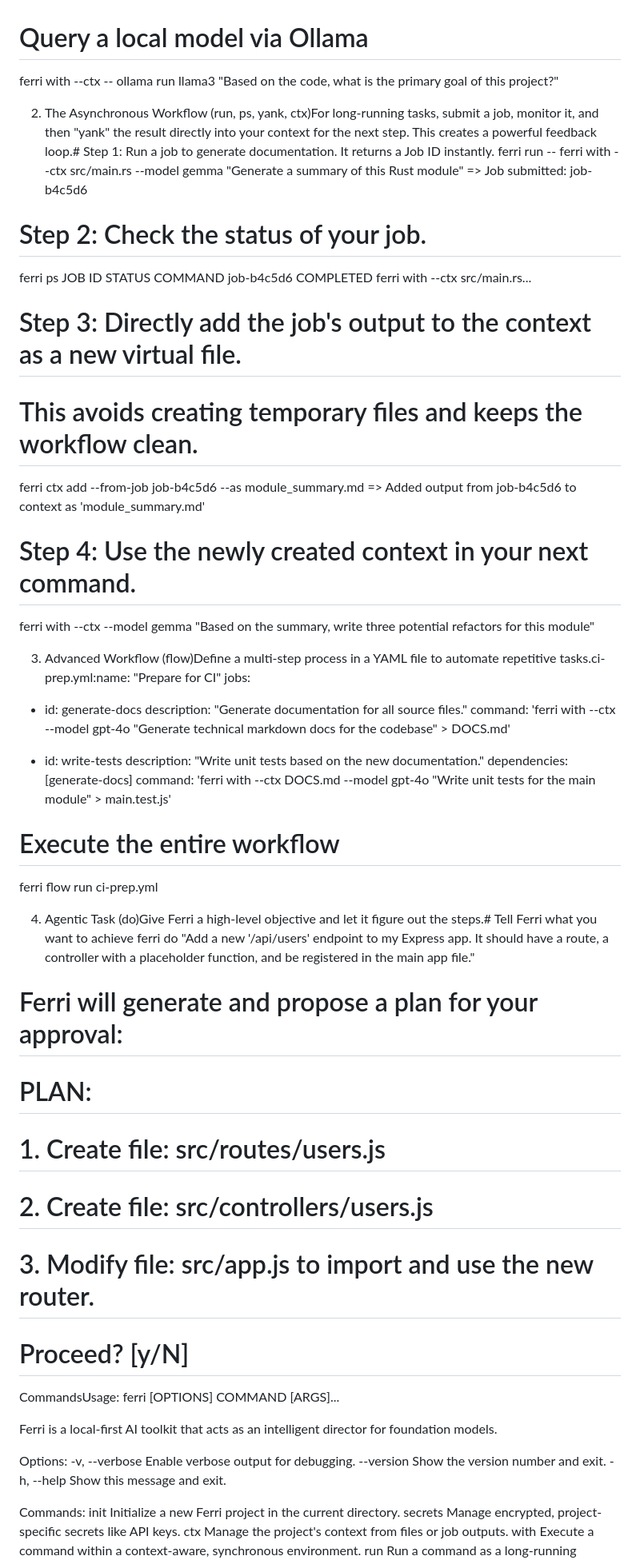
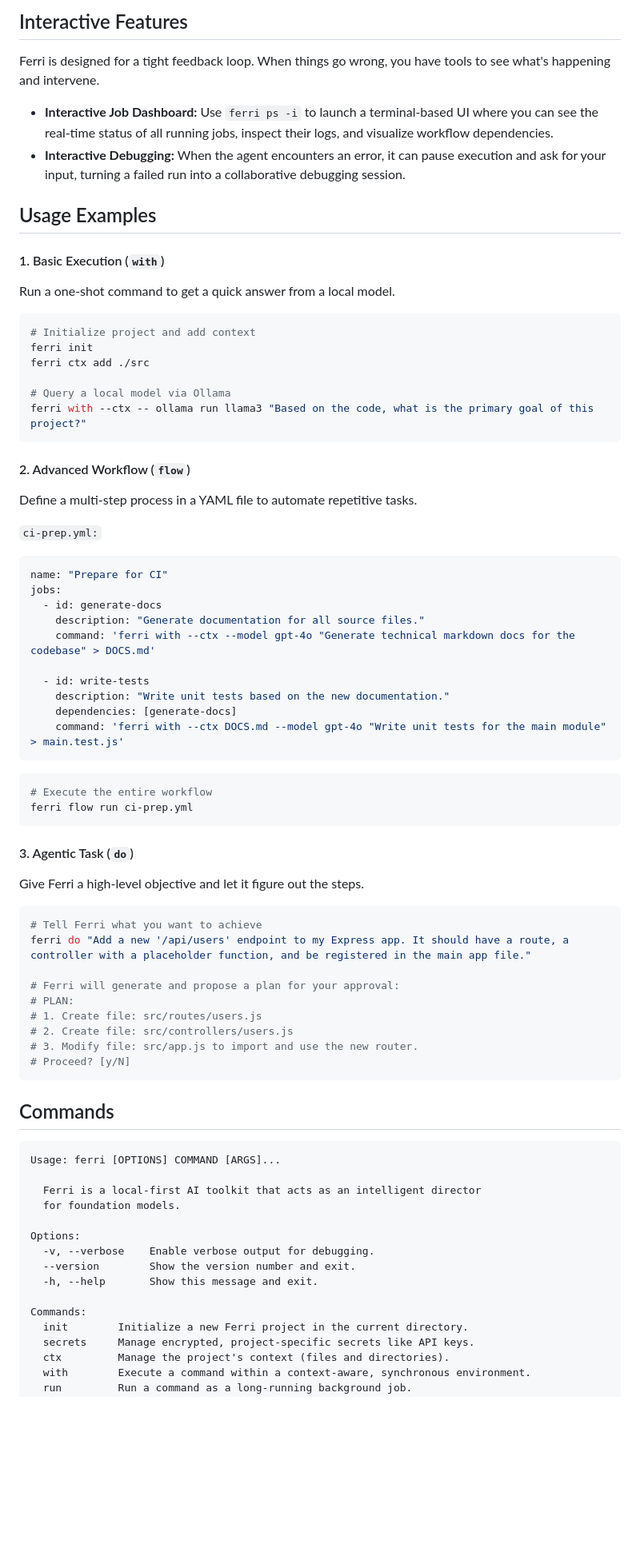
Before and after one commit to ferri-tools/ferri, a Markdown page: README.md, the part around one of its changes. Shown at 80% size. Rendered like a GitHub page; blank space fills up the shorter version.

Commit message:
Revert "Initial commit"
This reverts commit b894b5076c274ddf63af21bd4886c69133bc1d51.

````diff
--- a/README.md
+++ b/README.md
@@ -2,27 +17,33 @@ FerriFerri is a local-first AI toolkit that acts as an intelligent director for
+## Interactive Features
+
+Ferri is designed for a tight feedback loop. When things go wrong, you have tools to see what's happening and intervene.
+
+*   **Interactive Job Dashboard:** Use `ferri ps -i` to launch a terminal-based UI where you can see the real-time status of all running jobs, inspect their logs, and visualize workflow dependencies.
+*   **Interactive Debugging:** When the agent encounters an error, it can pause execution and ask for your input, turning a failed run into a collaborative debugging session.
+
+## Usage Examples
+
+#### 1\. Basic Execution (`with`)
+
+Run a one-shot command to get a quick answer from a local model.
+
+```bash
+# Initialize project and add context
 ferri init
 ferri ctx add ./src
 
 # Query a local model via Ollama
 ferri with --ctx -- ollama run llama3 "Based on the code, what is the primary goal of this project?"
+```
 
-2. The Asynchronous Workflow (run, ps, yank, ctx)For long-running tasks, submit a job, monitor it, and then "yank" the result directly into your context for the next step. This creates a powerful feedback loop.# Step 1: Run a job to generate documentation. It returns a Job ID instantly.
-ferri run -- ferri with --ctx src/main.rs --model gemma "Generate a summary of this Rust module"
-=> Job submitted: job-b4c5d6
+#### 2\. Advanced Workflow (`flow`)
 
-# Step 2: Check the status of your job.
-ferri ps
-  JOB ID      STATUS      COMMAND
-  job-b4c5d6  COMPLETED   ferri with --ctx src/main.rs...
+Define a multi-step process in a YAML file to automate repetitive tasks.
 
-# Step 3: Directly add the job's output to the context as a new virtual file.
-# This avoids creating temporary files and keeps the workflow clean.
-ferri ctx add --from-job job-b4c5d6 --as module_summary.md
-=> Added output from job-b4c5d6 to context as 'module_summary.md'
+`ci-prep.yml:`
 
-# Step 4: Use the newly created context in your next command.
-ferri with --ctx --model gemma "Based on the summary, write three potential refactors for this module"
-
-3. Advanced Workflow (flow)Define a multi-step process in a YAML file to automate repetitive tasks.ci-prep.yml:name: "Prepare for CI"
+```yaml
+name: "Prepare for CI"
 jobs:
   - id: generate-docs
     description: "Generate documentation for all source files."
@@ -32,11 +53,19 @@ jobs:
     description: "Write unit tests based on the new documentation."
     dependencies: [generate-docs]
     command: 'ferri with --ctx DOCS.md --model gpt-4o "Write unit tests for the main module" > main.test.js'
+```
 
+```bash
 # Execute the entire workflow
 ferri flow run ci-prep.yml
+```
 
-4. Agentic Task (do)Give Ferri a high-level objective and let it figure out the steps.# Tell Ferri what you want to achieve
+#### 3\. Agentic Task (`do`)
+
+Give Ferri a high-level objective and let it figure out the steps.
+
+```bash
+# Tell Ferri what you want to achieve
 ferri do "Add a new '/api/users' endpoint to my Express app. It should have a route, a controller with a placeholder function, and be registered in the main app file."
 
 # Ferri will generate and propose a plan for your approval:
@@ -45,8 +74,12 @@ ferri do "Add a new '/api/users' endpoint to my Express app. It should have a ro
 # 2. Create file: src/controllers/users.js
 # 3. Modify file: src/app.js to import and use the new router.
 # Proceed? [y/N]
+```
 
-CommandsUsage: ferri [OPTIONS] COMMAND [ARGS]...
+## Commands
+
+```
+Usage: ferri [OPTIONS] COMMAND [ARGS]...
 
   Ferri is a local-first AI toolkit that acts as an intelligent director
   for foundation models.
@@ -59,7 +92,7 @@ Options:
 Commands:
   init        Initialize a new Ferri project in the current directory.
   secrets     Manage encrypted, project-specific secrets like API keys.
-  ctx         Manage the project's context from files or job outputs.
+  ctx         Manage the project's context (files and directories).
   with        Execute a command within a context-aware, synchronous environment.
   run         Run a command as a long-running background job.
   ps          List and manage active background jobs.
````
Also changed, not shown: other parts of README.md (+17 -2 lines).
